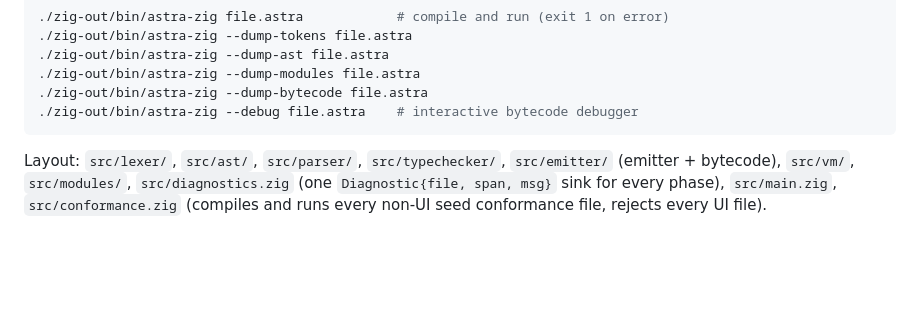
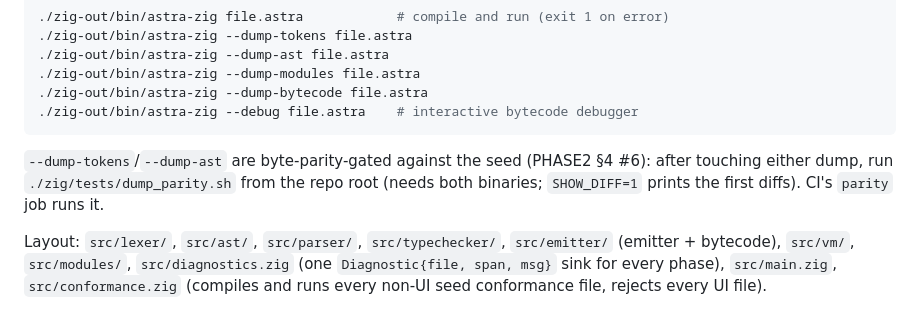
Before and after one commit to AsterrZep/Astra, a Markdown page: AGENTS.md, the part around the change. Drawn GitHub-style; blank space fills up the shorter version.

````diff
--- a/AGENTS.md
+++ b/AGENTS.md
@@ -112,6 +112,11 @@ zig build -Doptimize=ReleaseFast
 ./zig-out/bin/astra-zig --dump-bytecode file.astra
 ./zig-out/bin/astra-zig --debug file.astra    # interactive bytecode debugger
 ```
+
+`--dump-tokens`/`--dump-ast` are byte-parity-gated against the seed
+(PHASE2 §4 #6): after touching either dump, run
+`./zig/tests/dump_parity.sh` from the repo root (needs both binaries;
+`SHOW_DIFF=1` prints the first diffs). CI's `parity` job runs it.
 
 Layout: `src/lexer/`, `src/ast/`, `src/parser/`, `src/typechecker/`,
 `src/emitter/` (emitter + bytecode), `src/vm/`, `src/modules/`,
````
Also changed, not shown: CHANGELOG.md (+25 -0 lines), Documentacion/PHASE2_PROGRESS.md (+3 -3 lines).
